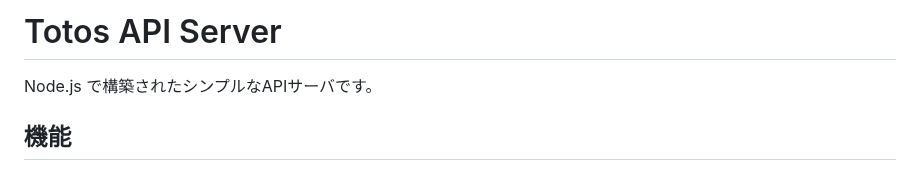
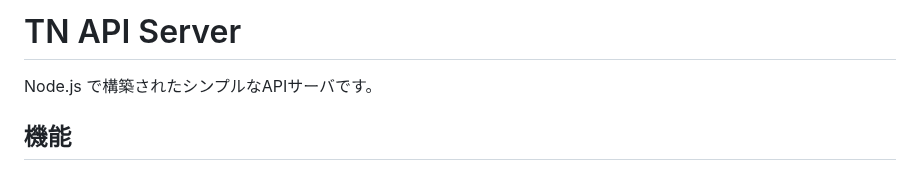
Before and after one commit to toshi0907/tnapp, a Markdown page: README.md, the part around the change. Rendered like a GitHub page.

Commit message:
README.md の更新

```diff
--- a/README.md
+++ b/README.md
@@ -1,4 +1,4 @@
-# Totos API Server
+# TN API Server
 
 Node.js で構築されたシンプルなAPIサーバです。
 
```
